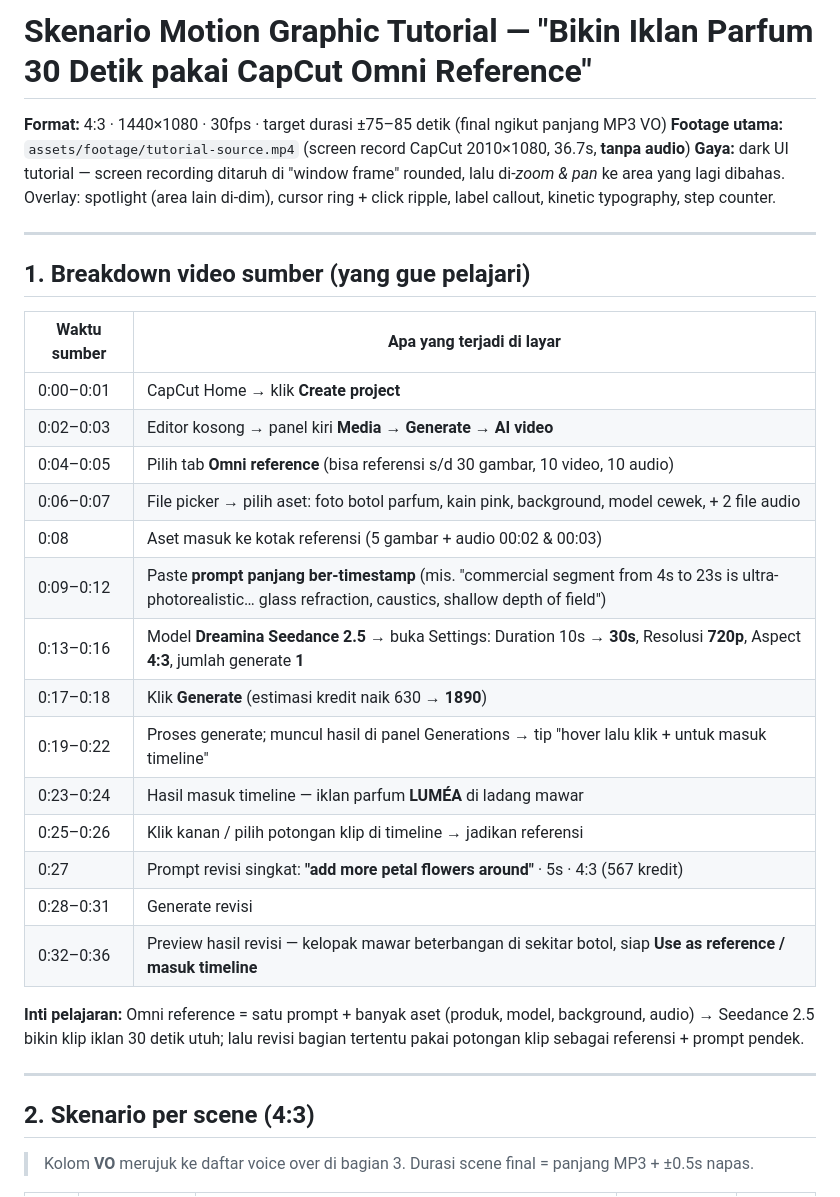
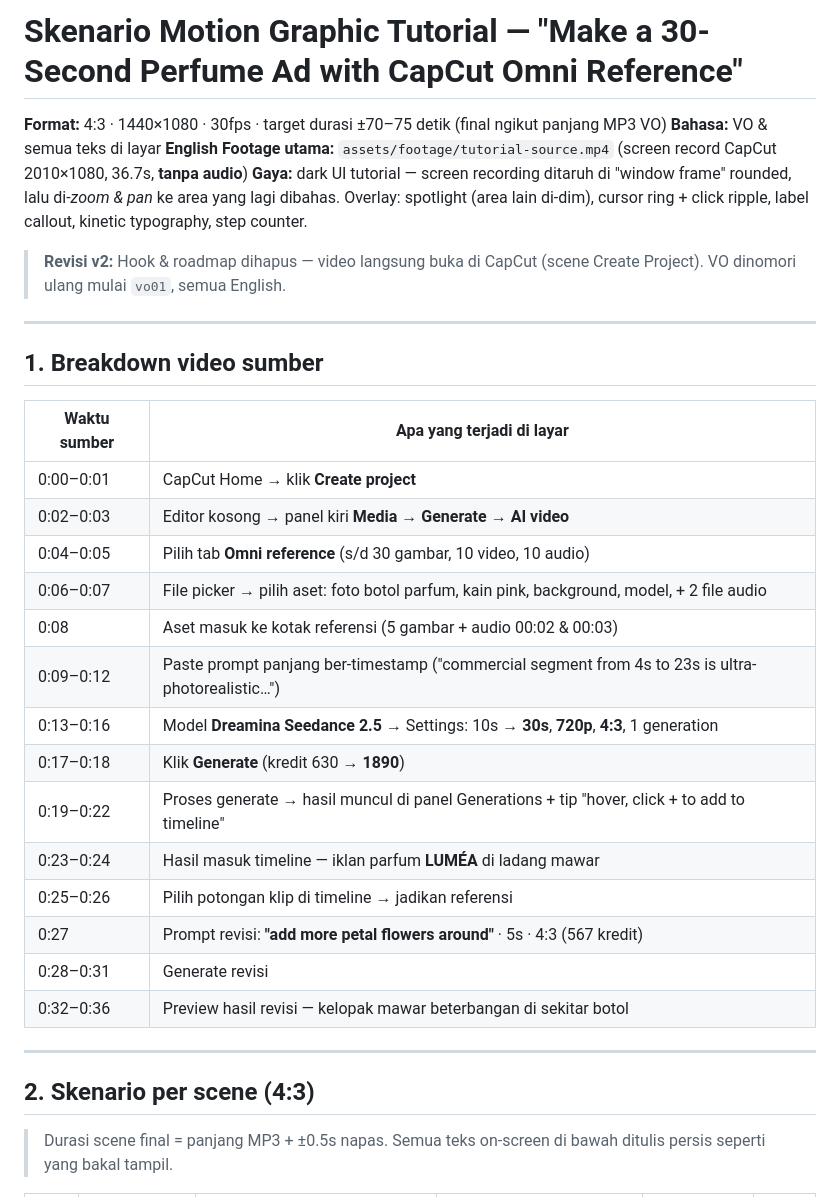
Before and after one commit to Blackstylez83/Hyperframes-overview, a Markdown page: docs/SCENARIO-tutorial-omni-reference.md, the part around one of its changes. GitHub-like rendering.

```diff
--- a/docs/SCENARIO-tutorial-omni-reference.md
+++ b/docs/SCENARIO-tutorial-omni-reference.md
@@ -1,35 +1,36 @@
-# Skenario Motion Graphic Tutorial — "Bikin Iklan Parfum 30 Detik pakai CapCut Omni Reference"
+# Skenario Motion Graphic Tutorial — "Make a 30-Second Perfume Ad with CapCut Omni Reference"
 
-**Format:** 4:3 · 1440×1080 · 30fps · target durasi ±75–85 detik (final ngikut panjang MP3 VO)
+**Format:** 4:3 · 1440×1080 · 30fps · target durasi ±70–75 detik (final ngikut panjang MP3 VO)
+**Bahasa:** VO & semua teks di layar **English**
 **Footage utama:** `assets/footage/tutorial-source.mp4` (screen record CapCut 2010×1080, 36.7s, **tanpa audio**)
 **Gaya:** dark UI tutorial — screen recording ditaruh di "window frame" rounded, lalu di-*zoom & pan* ke area yang lagi dibahas. Overlay: spotlight (area lain di-dim), cursor ring + click ripple, label callout, kinetic typography, step counter.
 
+> **Revisi v2:** Hook & roadmap dihapus — video langsung buka di CapCut (scene Create Project). VO dinomori ulang mulai `vo01`, semua English.
+
 ---
 
-## 1. Breakdown video sumber (yang gue pelajari)
+## 1. Breakdown video sumber
 
 | Waktu sumber | Apa yang terjadi di layar |
 |---|---|
 | 0:00–0:01 | CapCut Home → klik **Create project** |
 | 0:02–0:03 | Editor kosong → panel kiri **Media → Generate → AI video** |
-| 0:04–0:05 | Pilih tab **Omni reference** (bisa referensi s/d 30 gambar, 10 video, 10 audio) |
-| 0:06–0:07 | File picker → pilih aset: foto botol parfum, kain pink, background, model cewek, + 2 file audio |
+| 0:04–0:05 | Pilih tab **Omni reference** (s/d 30 gambar, 10 video, 10 audio) |
+| 0:06–0:07 | File picker → pilih aset: foto botol parfum, kain pink, background, model, + 2 file audio |
 | 0:08 | Aset masuk ke kotak referensi (5 gambar + audio 00:02 & 00:03) |
-| 0:09–0:12 | Paste **prompt panjang ber-timestamp** (mis. "commercial segment from 4s to 23s is ultra-photorealistic… glass refraction, caustics, shallow depth of field") |
-| 0:13–0:16 | Model **Dreamina Seedance 2.5** → buka Settings: Duration 10s → **30s**, Resolusi **720p**, Aspect **4:3**, jumlah generate **1** |
-| 0:17–0:18 | Klik **Generate** (estimasi kredit naik 630 → **1890**) |
-| 0:19–0:22 | Proses generate; muncul hasil di panel Generations → tip "hover lalu klik + untuk masuk timeline" |
+| 0:09–0:12 | Paste prompt panjang ber-timestamp ("commercial segment from 4s to 23s is ultra-photorealistic…") |
+| 0:13–0:16 | Model **Dreamina Seedance 2.5** → Settings: 10s → **30s**, **720p**, **4:3**, 1 generation |
+| 0:17–0:18 | Klik **Generate** (kredit 630 → **1890**) |
+| 0:19–0:22 | Proses generate → hasil muncul di panel Generations + tip "hover, click + to add to timeline" |
 | 0:23–0:24 | Hasil masuk timeline — iklan parfum **LUMÉA** di ladang mawar |
-| 0:25–0:26 | Klik kanan / pilih potongan klip di timeline → jadikan referensi |
-| 0:27 | Prompt revisi singkat: **"add more petal flowers around"** · 5s · 4:3 (567 kredit) |
+| 0:25–0:26 | Pilih potongan klip di timeline → jadikan referensi |
+| 0:27 | Prompt revisi: **"add more petal flowers around"** · 5s · 4:3 (567 kredit) |
 | 0:28–0:31 | Generate revisi |
-| 0:32–0:36 | Preview hasil revisi — kelopak mawar beterbangan di sekitar botol, siap **Use as reference / masuk timeline** |
-
-**Inti pelajaran:** Omni reference = satu prompt + banyak aset (produk, model, background, audio) → Seedance 2.5 bikin klip iklan 30 detik utuh; lalu revisi bagian tertentu pakai potongan klip sebagai referensi + prompt pendek.
+| 0:32–0:36 | Preview hasil revisi — kelopak mawar beterbangan di sekitar botol |
 
 ---
 
 ## 2. Skenario per scene (4:3)
 
-> Kolom **VO** merujuk ke daftar voice over di bagian 3. Durasi scene final = panjang MP3 + ±0.5s napas.
+> Durasi scene final = panjang MP3 + ±0.5s napas. Semua teks on-screen di bawah ditulis persis seperti yang bakal tampil.
 
```
Also changed, not shown: other parts of docs/SCENARIO-tutorial-omni-reference.md (+34 -38 lines).
